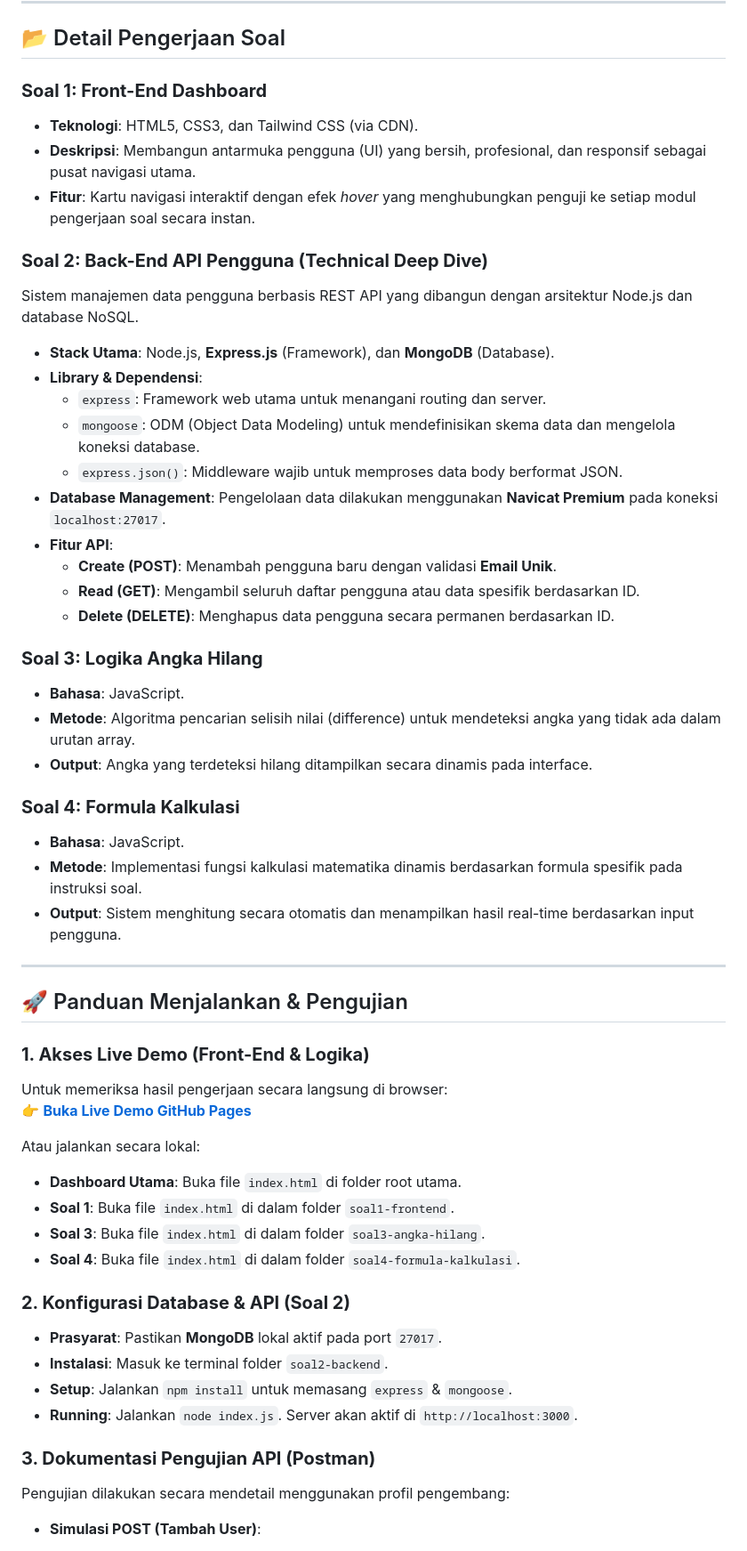
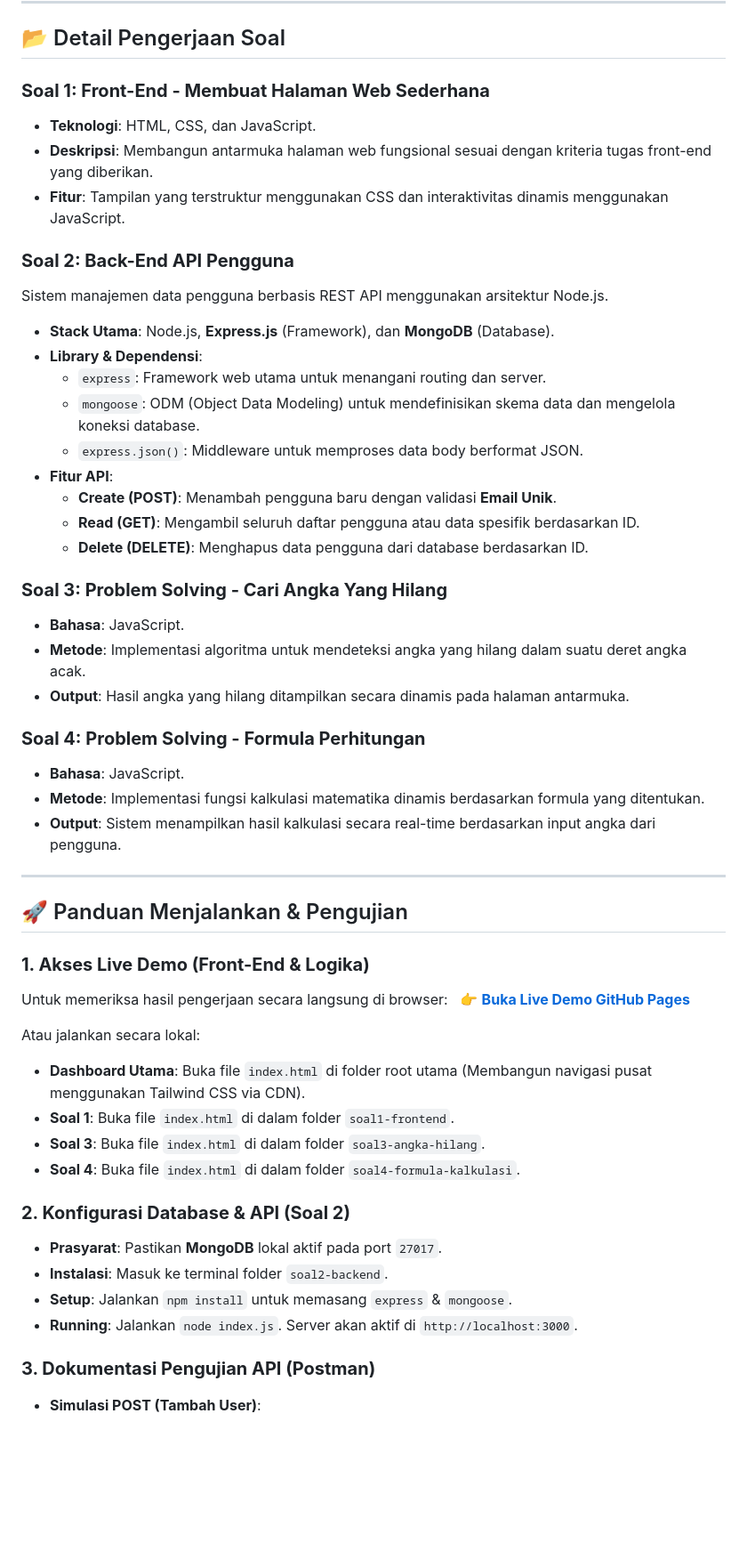
Before and after one commit to Hambali-Fitrianto/TTG-Developer-Test_Hambali-Fitrianto, a Markdown page: README.md, the part around one of its changes. Shown at 89% size. Rendered like a GitHub page; blank space fills up the shorter version.

Commit message:
update: dokumentasi final untuk soal 1-4

```diff
--- a/README.md
+++ b/README.md
@@ -12,33 +12,32 @@ Dokumen ini merangkum seluruh hasil pengerjaan Tes Teknis (TTG) yang mencakup pe
 
 ## 📂 Detail Pengerjaan Soal
 
-### **Soal 1: Front-End Dashboard**
-* **Teknologi**: HTML5, CSS3, dan Tailwind CSS (via CDN).
-* **Deskripsi**: Membangun antarmuka pengguna (UI) yang bersih, profesional, dan responsif sebagai pusat navigasi utama.
-* **Fitur**: Kartu navigasi interaktif dengan efek *hover* yang menghubungkan penguji ke setiap modul pengerjaan soal secara instan.
+### **Soal 1: Front-End - Membuat Halaman Web Sederhana**
+* **Teknologi**: HTML, CSS, dan JavaScript.
+* **Deskripsi**: Membangun antarmuka halaman web fungsional sesuai dengan kriteria tugas front-end yang diberikan.
+* **Fitur**: Tampilan yang terstruktur menggunakan CSS dan interaktivitas dinamis menggunakan JavaScript.
 
-### **Soal 2: Back-End API Pengguna (Technical Deep Dive)**
-Sistem manajemen data pengguna berbasis REST API yang dibangun dengan arsitektur Node.js dan database NoSQL.
+### **Soal 2: Back-End API Pengguna**
+Sistem manajemen data pengguna berbasis REST API menggunakan arsitektur Node.js.
 * **Stack Utama**: Node.js, **Express.js** (Framework), dan **MongoDB** (Database).
 * **Library & Dependensi**:
     * `express`: Framework web utama untuk menangani routing dan server.
     * `mongoose`: ODM (Object Data Modeling) untuk mendefinisikan skema data dan mengelola koneksi database.
-    * `express.json()`: Middleware wajib untuk memproses data body berformat JSON.
-* **Database Management**: Pengelolaan data dilakukan menggunakan **Navicat Premium** pada koneksi `localhost:27017`.
+    * `express.json()`: Middleware untuk memproses data body berformat JSON.
 * **Fitur API**:
     * **Create (POST)**: Menambah pengguna baru dengan validasi **Email Unik**.
     * **Read (GET)**: Mengambil seluruh daftar pengguna atau data spesifik berdasarkan ID.
-    * **Delete (DELETE)**: Menghapus data pengguna secara permanen berdasarkan ID.
+    * **Delete (DELETE)**: Menghapus data pengguna dari database berdasarkan ID.
 
-### **Soal 3: Logika Angka Hilang**
+### **Soal 3: Problem Solving - Cari Angka Yang Hilang**
 * **Bahasa**: JavaScript.
-* **Metode**: Algoritma pencarian selisih nilai (difference) untuk mendeteksi angka yang tidak ada dalam urutan array.
-* **Output**: Angka yang terdeteksi hilang ditampilkan secara dinamis pada interface.
+* **Metode**: Implementasi algoritma untuk mendeteksi angka yang hilang dalam suatu deret angka acak.
+* **Output**: Hasil angka yang hilang ditampilkan secara dinamis pada halaman antarmuka.
 
-### **Soal 4: Formula Kalkulasi**
+### **Soal 4: Problem Solving - Formula Perhitungan**
 * **Bahasa**: JavaScript.
-* **Metode**: Implementasi fungsi kalkulasi matematika dinamis berdasarkan formula spesifik pada instruksi soal.
-* **Output**: Sistem menghitung secara otomatis dan menampilkan hasil real-time berdasarkan input pengguna.
+* **Metode**: Implementasi fungsi kalkulasi matematika dinamis berdasarkan formula yang ditentukan.
+* **Output**: Sistem menampilkan hasil kalkulasi secara real-time berdasarkan input angka dari pengguna.
 
 ---
 
@@ -49,7 +48,7 @@ Untuk memeriksa hasil pengerjaan secara langsung di browser:
 👉 **[Buka Live Demo GitHub Pages](https://hambali-fitrianto.github.io/TTG-Developer-Test_Hambali-Fitrianto/)**
 
 Atau jalankan secara lokal:
-* **Dashboard Utama**: Buka file `index.html` di folder root utama.
+* **Dashboard Utama**: Buka file `index.html` di folder root utama (Membangun navigasi pusat menggunakan Tailwind CSS via CDN).
 * **Soal 1**: Buka file `index.html` di dalam folder `soal1-frontend`.
 * **Soal 3**: Buka file `index.html` di dalam folder `soal3-angka-hilang`.
 * **Soal 4**: Buka file `index.html` di dalam folder `soal4-formula-kalkulasi`.
@@ -61,8 +60,6 @@ Atau jalankan secara lokal:
 * **Running**: Jalankan `node index.js`. Server akan aktif di `http://localhost:3000`.
 
 ### **3. Dokumentasi Pengujian API (Postman)**
-Pengujian dilakukan secara mendetail menggunakan profil pengembang:
-
 * **Simulasi POST (Tambah User)**:
     * **URL**: `http://localhost:3000/users`
     * **Method**: `POST`
```
Also changed, not shown: other parts of README.md (+0 -1 lines).
